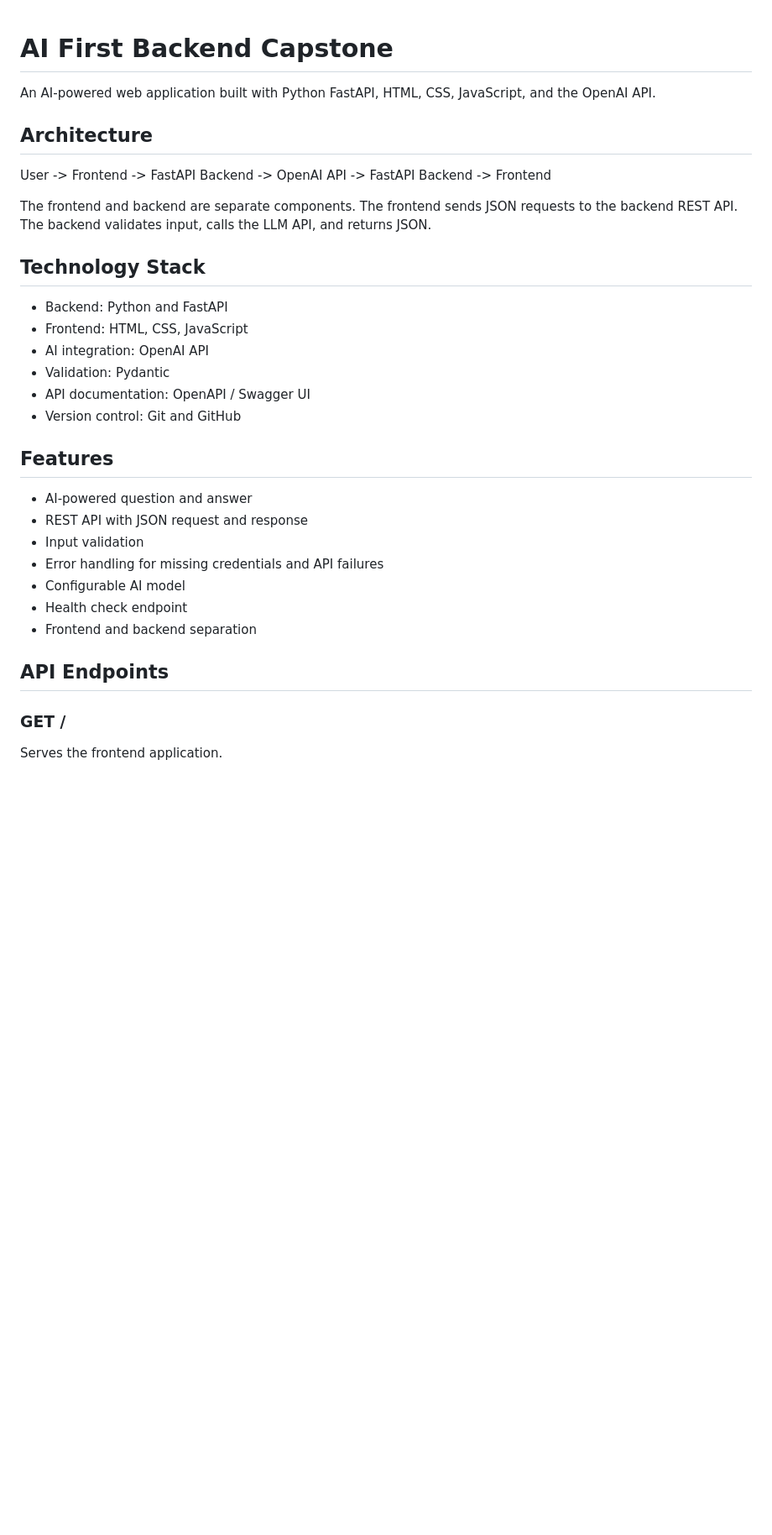
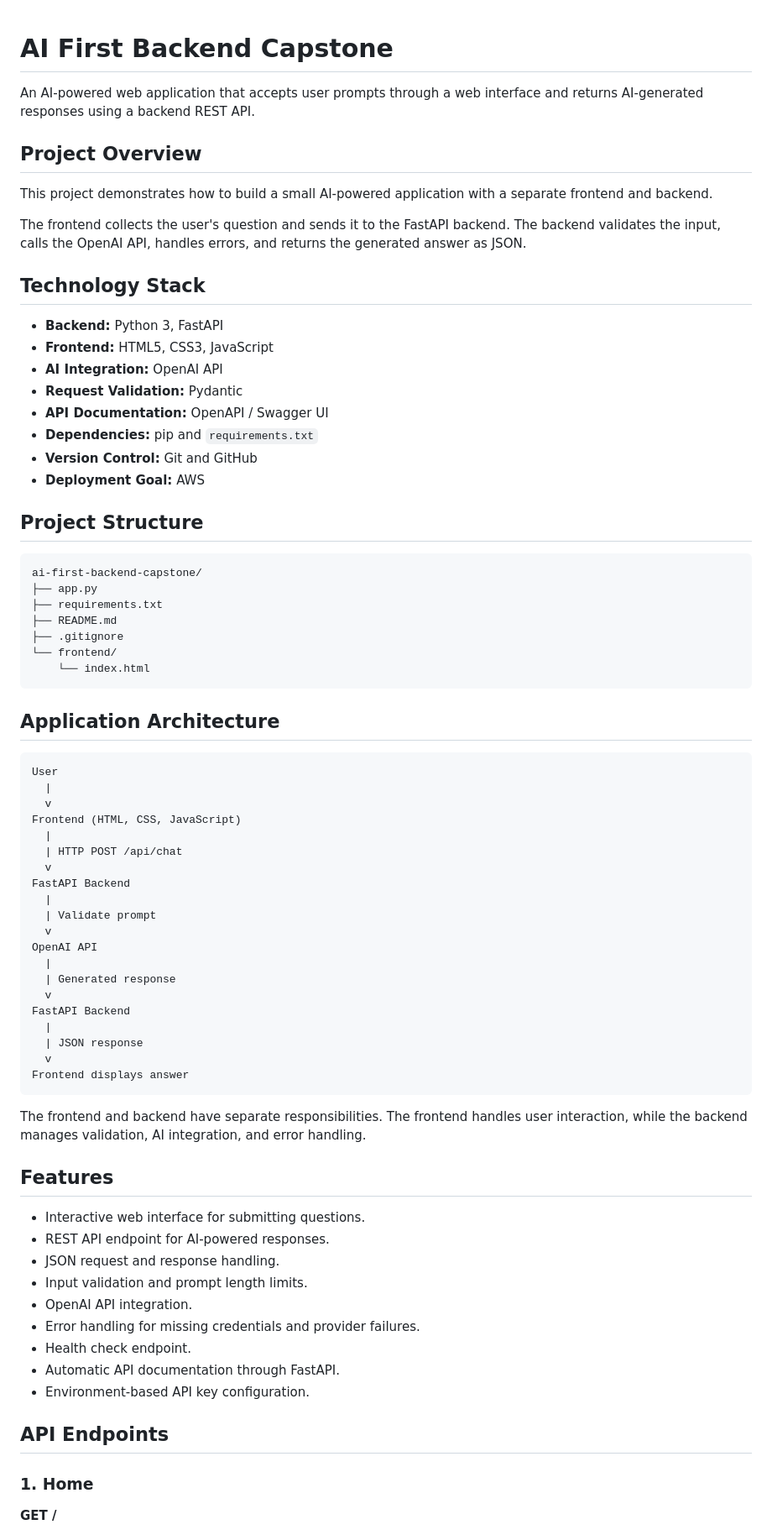
Before and after one commit to deva1986/ai-first-backend-capstone, a Markdown page: README.md, the part around one of its changes. Shown at 84% size. Drawn GitHub-style; blank space fills up the shorter version.

````diff
--- a/README.md
+++ b/README.md
@@ -1,40 +1,78 @@
-
 # AI First Backend Capstone
 
-An AI-powered web application built with Python FastAPI, HTML, CSS,
-JavaScript, and the OpenAI API.
+An AI-powered web application that accepts user prompts through a web interface and returns AI-generated responses using a backend REST API.
 
-## Architecture
+## Project Overview
 
-User -> Frontend -> FastAPI Backend -> OpenAI API
-     -> FastAPI Backend -> Frontend
+This project demonstrates how to build a small AI-powered application with a separate frontend and backend.
 
-The frontend and backend are separate components.
-The frontend sends JSON requests to the backend REST API.
-The backend validates input, calls the LLM API, and returns JSON.
+The frontend collects the user's question and sends it to the FastAPI backend. The backend validates the input, calls the OpenAI API, handles errors, and returns the generated answer as JSON.
 
 ## Technology Stack
 
-- Backend: Python and FastAPI
-- Frontend: HTML, CSS, JavaScript
-- AI integration: OpenAI API
-- Validation: Pydantic
-- API documentation: OpenAPI / Swagger UI
-- Version control: Git and GitHub
+- **Backend:** Python 3, FastAPI
+- **Frontend:** HTML5, CSS3, JavaScript
+- **AI Integration:** OpenAI API
+- **Request Validation:** Pydantic
+- **API Documentation:** OpenAPI / Swagger UI
+- **Dependencies:** pip and `requirements.txt`
+- **Version Control:** Git and GitHub
+- **Deployment Goal:** AWS
+
+## Project Structure
+
+```text
+ai-first-backend-capstone/
+├── app.py
+├── requirements.txt
+├── README.md
+├── .gitignore
+└── frontend/
+    └── index.html
+```
+
+## Application Architecture
+
+```text
+User
+  |
+  v
+Frontend (HTML, CSS, JavaScript)
+  |
+  | HTTP POST /api/chat
+  v
+FastAPI Backend
+  |
+  | Validate prompt
+  v
+OpenAI API
+  |
+  | Generated response
+  v
+FastAPI Backend
+  |
+  | JSON response
+  v
+Frontend displays answer
+```
+
+The frontend and backend have separate responsibilities. The frontend handles user interaction, while the backend manages validation, AI integration, and error handling.
 
 ## Features
 
-- AI-powered question and answer
-- REST API with JSON request and response
-- Input validation
-- Error handling for missing credentials and API failures
-- Configurable AI model
-- Health check endpoint
-- Frontend and backend separation
+- Interactive web interface for submitting questions.
+- REST API endpoint for AI-powered responses.
+- JSON request and response handling.
+- Input validation and prompt length limits.
+- OpenAI API integration.
+- Error handling for missing credentials and provider failures.
+- Health check endpoint.
+- Automatic API documentation through FastAPI.
+- Environment-based API key configuration.
 
 ## API Endpoints
 
-### GET /
+### 1. Home
 
-Serves the frontend application.
+**GET /**
 
````
Also changed, not shown: other parts of README.md (+68 -79 lines).
